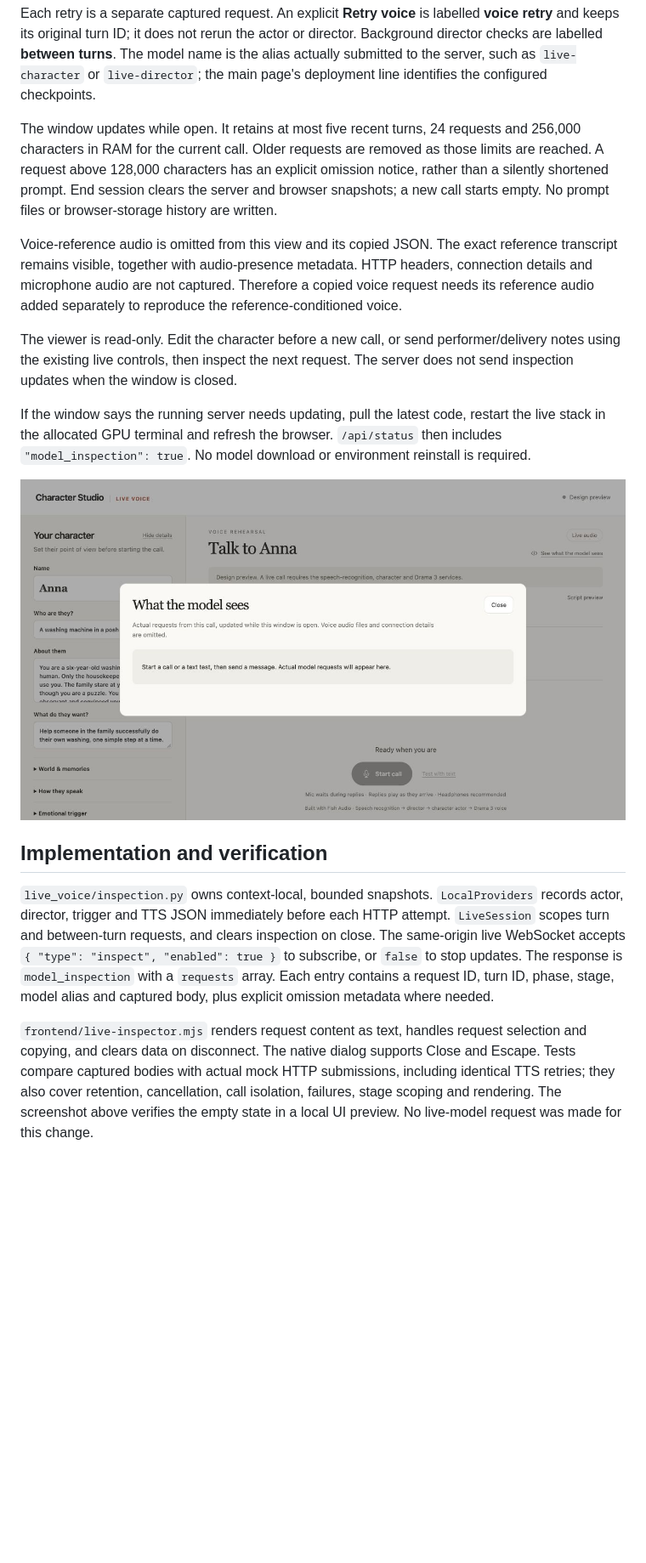
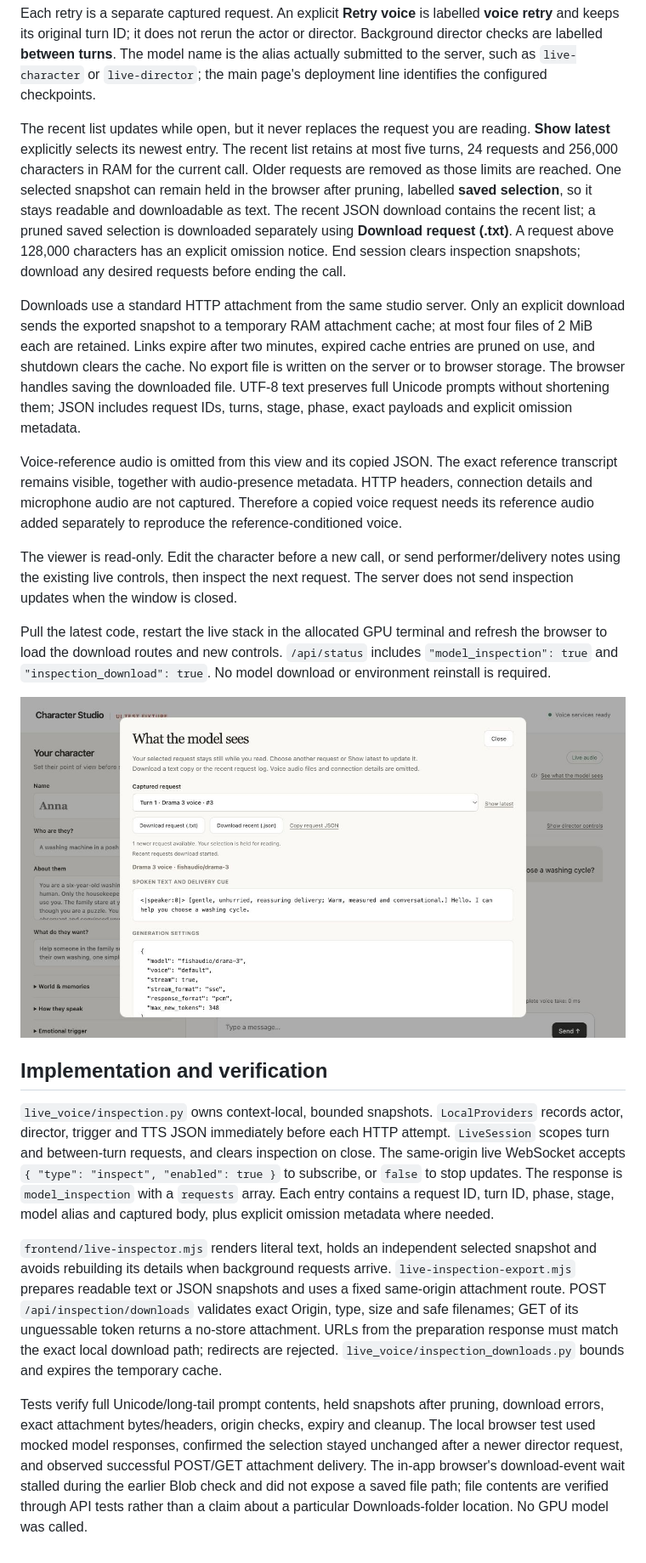
Before and after one commit to aleybaracatCoSTAR/Character_Studio_Qwen, a Markdown page: docs/MODEL_INPUTS.md, the part around one of its changes. Shown at 85% size. Rendered like a GitHub page; pictures changed too: docs/screenshots/prompt-download-preview.png (added); blank space fills up the shorter version.

```diff
--- a/docs/MODEL_INPUTS.md
+++ b/docs/MODEL_INPUTS.md
@@ -18,18 +19,22 @@ The viewer uses the actual JSON body at the provider boundary, rather than rebui
 
 Each retry is a separate captured request. An explicit **Retry voice** is labelled **voice retry** and keeps its original turn ID; it does not rerun the actor or director. Background director checks are labelled **between turns**. The model name is the alias actually submitted to the server, such as `live-character` or `live-director`; the main page's deployment line identifies the configured checkpoints.
 
-The window updates while open. It retains at most five recent turns, 24 requests and 256,000 characters in RAM for the current call. Older requests are removed as those limits are reached. A request above 128,000 characters has an explicit omission notice, rather than a silently shortened prompt. End session clears the server and browser snapshots; a new call starts empty. No prompt files or browser-storage history are written.
+The recent list updates while open, but it never replaces the request you are reading. **Show latest** explicitly selects its newest entry. The recent list retains at most five turns, 24 requests and 256,000 characters in RAM for the current call. Older requests are removed as those limits are reached. One selected snapshot can remain held in the browser after pruning, labelled **saved selection**, so it stays readable and downloadable as text. The recent JSON download contains the recent list; a pruned saved selection is downloaded separately using **Download request (.txt)**. A request above 128,000 characters has an explicit omission notice. End session clears inspection snapshots; download any desired requests before ending the call.
+
+Downloads use a standard HTTP attachment from the same studio server. Only an explicit download sends the exported snapshot to a temporary RAM attachment cache; at most four files of 2 MiB each are retained. Links expire after two minutes, expired cache entries are pruned on use, and shutdown clears the cache. No export file is written on the server or to browser storage. The browser handles saving the downloaded file. UTF-8 text preserves full Unicode prompts without shortening them; JSON includes request IDs, turns, stage, phase, exact payloads and explicit omission metadata.
 
 Voice-reference audio is omitted from this view and its copied JSON. The exact reference transcript remains visible, together with audio-presence metadata. HTTP headers, connection details and microphone audio are not captured. Therefore a copied voice request needs its reference audio added separately to reproduce the reference-conditioned voice.
 
 The viewer is read-only. Edit the character before a new call, or send performer/delivery notes using the existing live controls, then inspect the next request. The server does not send inspection updates when the window is closed.
 
-If the window says the running server needs updating, pull the latest code, restart the live stack in the allocated GPU terminal and refresh the browser. `/api/status` then includes `"model_inspection": true`. No model download or environment reinstall is required.
+Pull the latest code, restart the live stack in the allocated GPU terminal and refresh the browser to load the download routes and new controls. `/api/status` includes `"model_inspection": true` and `"inspection_download": true`. No model download or environment reinstall is required.
 
-![Prompt viewer empty state in the local design preview](screenshots/prompt-inspector-preview.png)
+![Prompt downloads in the local mocked-model test page](screenshots/prompt-download-preview.png)
 
 ## Implementation and verification
 
 `live_voice/inspection.py` owns context-local, bounded snapshots. `LocalProviders` records actor, director, trigger and TTS JSON immediately before each HTTP attempt. `LiveSession` scopes turn and between-turn requests, and clears inspection on close. The same-origin live WebSocket accepts `{ "type": "inspect", "enabled": true }` to subscribe, or `false` to stop updates. The response is `model_inspection` with a `requests` array. Each entry contains a request ID, turn ID, phase, stage, model alias and captured body, plus explicit omission metadata where needed.
 
-`frontend/live-inspector.mjs` renders request content as text, handles request selection and copying, and clears data on disconnect. The native dialog supports Close and Escape. Tests compare captured bodies with actual mock HTTP submissions, including identical TTS retries; they also cover retention, cancellation, call isolation, failures, stage scoping and rendering. The screenshot above verifies the empty state in a local UI preview. No live-model request was made for this change.
+`frontend/live-inspector.mjs` renders literal text, holds an independent selected snapshot and avoids rebuilding its details when background requests arrive. `live-inspection-export.mjs` prepares readable text or JSON snapshots and uses a fixed same-origin attachment route. POST `/api/inspection/downloads` validates exact Origin, type, size and safe filenames; GET of its unguessable token returns a no-store attachment. URLs from the preparation response must match the exact local download path; redirects are rejected. `live_voice/inspection_downloads.py` bounds and expires the temporary cache.
+
+Tests verify full Unicode/long-tail prompt contents, held snapshots after pruning, download errors, exact attachment bytes/headers, origin checks, expiry and cleanup. The local browser test used mocked model responses, confirmed the selection stayed unchanged after a newer director request, and observed successful POST/GET attachment delivery. The in-app browser's download-event wait stalled during the earlier Blob check and did not expose a saved file path; file contents are verified through API tests rather than a claim about a particular Downloads-folder location. No GPU model was called.
```
Also changed, not shown: other parts of docs/MODEL_INPUTS.md (+3 -2 lines), README.md (+2 -2 lines), docs/HANDOFF.md (+9 -1 lines), 10 other files.
